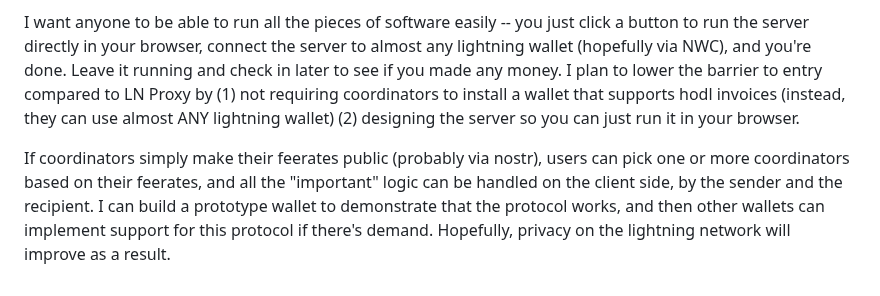
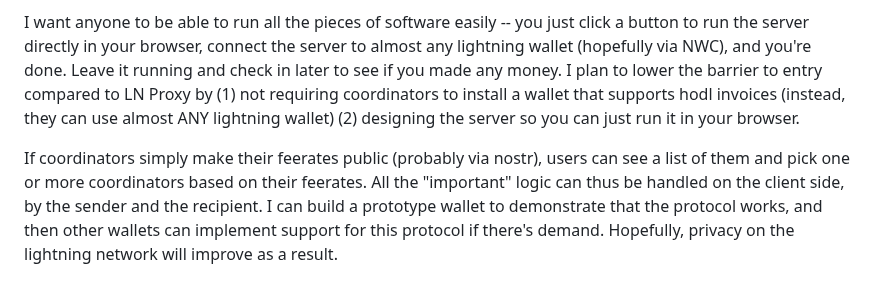
Before and after one commit to supertestnet/lightning_blinder, a Markdown page: README.md, the part around the change. GitHub-like rendering.

```diff
--- a/README.md
+++ b/README.md
@@ -40,4 +40,4 @@ LN Proxy (https://github.com/lnproxy) is similar software that *also* hides the
 
 I want anyone to be able to run all the pieces of software easily -- you just click a button to run the server directly in your browser, connect the server to almost any lightning wallet (hopefully via NWC), and you're done. Leave it running and check in later to see if you made any money. I plan to lower the barrier to entry compared to LN Proxy by (1) not requiring coordinators to install a wallet that supports hodl invoices (instead, they can use almost ANY lightning wallet) (2) designing the server so you can just run it in your browser.
 
-If coordinators simply make their feerates public (probably via nostr), users can pick one or more coordinators based on their feerates, and all the "important" logic can be handled on the client side, by the sender and the recipient. I can build a prototype wallet to demonstrate that the protocol works, and then other wallets can implement support for this protocol if there's demand. Hopefully, privacy on the lightning network will improve as a result.
+If coordinators simply make their feerates public (probably via nostr), users can see a list of them and pick one or more coordinators based on their feerates. All the "important" logic can thus be handled on the client side, by the sender and the recipient. I can build a prototype wallet to demonstrate that the protocol works, and then other wallets can implement support for this protocol if there's demand. Hopefully, privacy on the lightning network will improve as a result.
```
